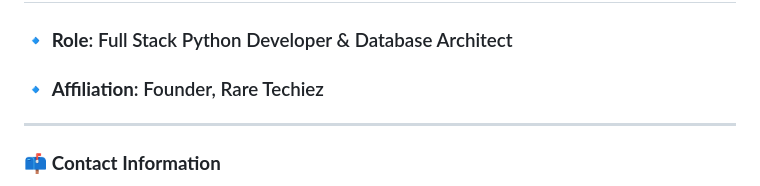
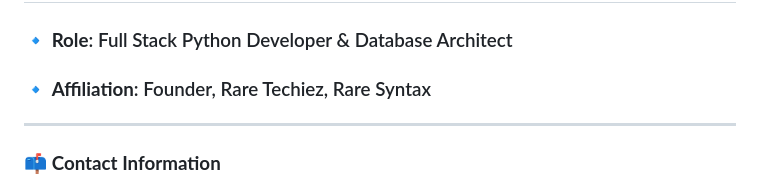
Before and after one commit to rocket-raki/RareDB, a Markdown page: README.md, the part around the change printed below. GitHub-like rendering.

```diff
--- a/README.md
+++ b/README.md
@@ -276,7 +276,7 @@ Feel free to **clone** this project, **contribute** improvements, or **report is
  # 👨‍💻 Author: **Rakesh D**
 
 ### 🔹 **Role**: Full Stack Python Developer & Database Architect
-### 🔹 **Affiliation**: Founder, Rare Techiez
+### 🔹 **Affiliation**: Founder, Rare Techiez, Rare Syntax
 
 ---
 
```
Also changed, not shown: other parts of README.md (+1 -0 lines).
